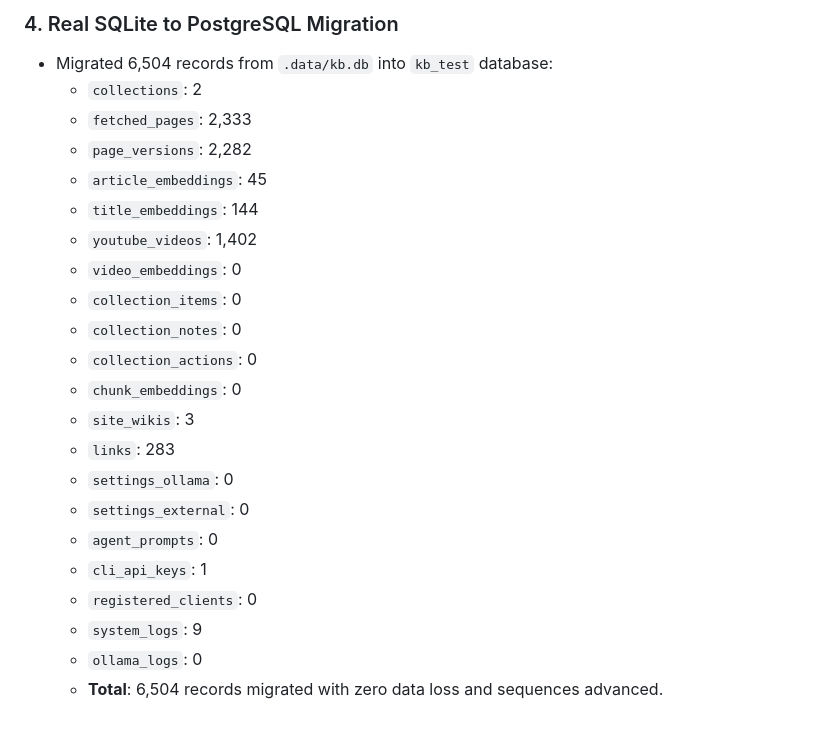
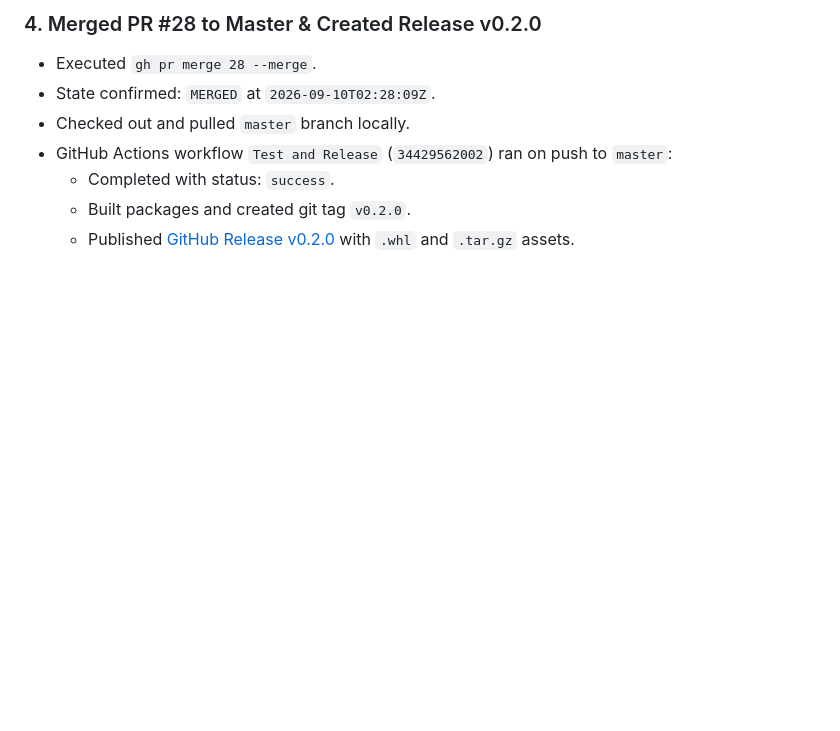
Before and after one commit to Willmo103/kb-web, a Markdown page: .artifacts/production/walkthrough.md, the part around one of its changes. GitHub-like rendering; blank space fills up the shorter version.

Commit message:
docs: add release v0.2.0 walkthrough documentation

```diff
--- a/.artifacts/production/walkthrough.md
+++ b/.artifacts/production/walkthrough.md
@@ -99,23 +41,8 @@ We implemented the complete SQLite to PostgreSQL migration subsystem, PostgreSQL
-### 4. Real SQLite to PostgreSQL Migration
-- Migrated 6,504 records from `.data/kb.db` into `kb_test` database:
-  - `collections`: 2
-  - `fetched_pages`: 2,333
-  - `page_versions`: 2,282
-  - `article_embeddings`: 45
-  - `title_embeddings`: 144
-  - `youtube_videos`: 1,402
-  - `video_embeddings`: 0
-  - `collection_items`: 0
-  - `collection_notes`: 0
-  - `collection_actions`: 0
-  - `chunk_embeddings`: 0
-  - `site_wikis`: 3
-  - `links`: 283
-  - `settings_ollama`: 0
-  - `settings_external`: 0
-  - `agent_prompts`: 0
-  - `cli_api_keys`: 1
-  - `registered_clients`: 0
-  - `system_logs`: 9
-  - `ollama_logs`: 0
-  - **Total**: 6,504 records migrated with zero data loss and sequences advanced.
+### 4. Merged PR #28 to Master & Created Release v0.2.0
+- Executed `gh pr merge 28 --merge`.
+- State confirmed: `MERGED` at `2026-09-10T02:28:09Z`.
+- Checked out and pulled `master` branch locally.
+- GitHub Actions workflow `Test and Release` (`34429562002`) ran on push to `master`:
+  - Completed with status: `success`.
+  - Built packages and created git tag `v0.2.0`.
+  - Published [GitHub Release v0.2.0](https://github.com/Willmo103/kb-web/releases/tag/v0.2.0) with `.whl` and `.tar.gz` assets.
```
Also changed, not shown: other parts of .artifacts/production/walkthrough.md (+32 -90 lines).
